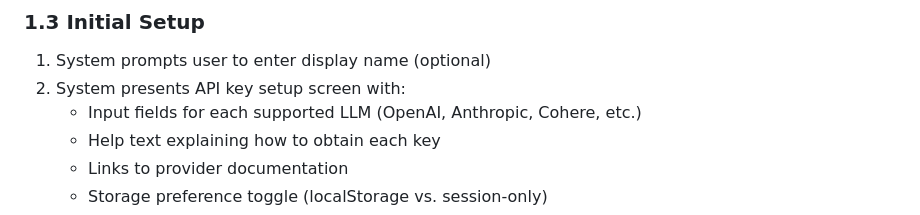
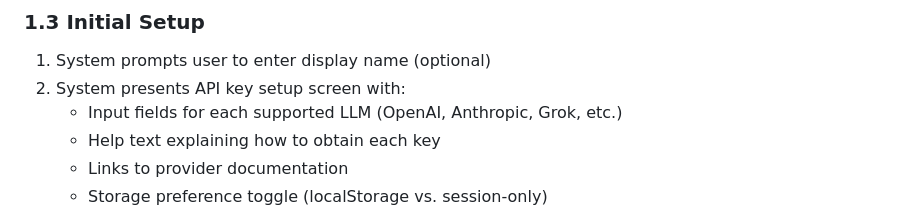
Before and after one commit to sapientpants/quorum, a Markdown page: docs/user-flows.md, the part around the change. GitHub-like rendering.

```diff
--- a/docs/user-flows.md
+++ b/docs/user-flows.md
@@ -24,7 +24,7 @@ This document outlines the key user flows that implement the features described
 ### 1.3 Initial Setup
 1. System prompts user to enter display name (optional)
 2. System presents API key setup screen with:
-   - Input fields for each supported LLM (OpenAI, Anthropic, Cohere, etc.)
+   - Input fields for each supported LLM (OpenAI, Anthropic, Grok, etc.)
    - Help text explaining how to obtain each key
    - Links to provider documentation
    - Storage preference toggle (localStorage vs. session-only)
```
Also changed, not shown: docs/features.md (+2 -2 lines), docs/implementation-plan.md (+16 -19 lines).
